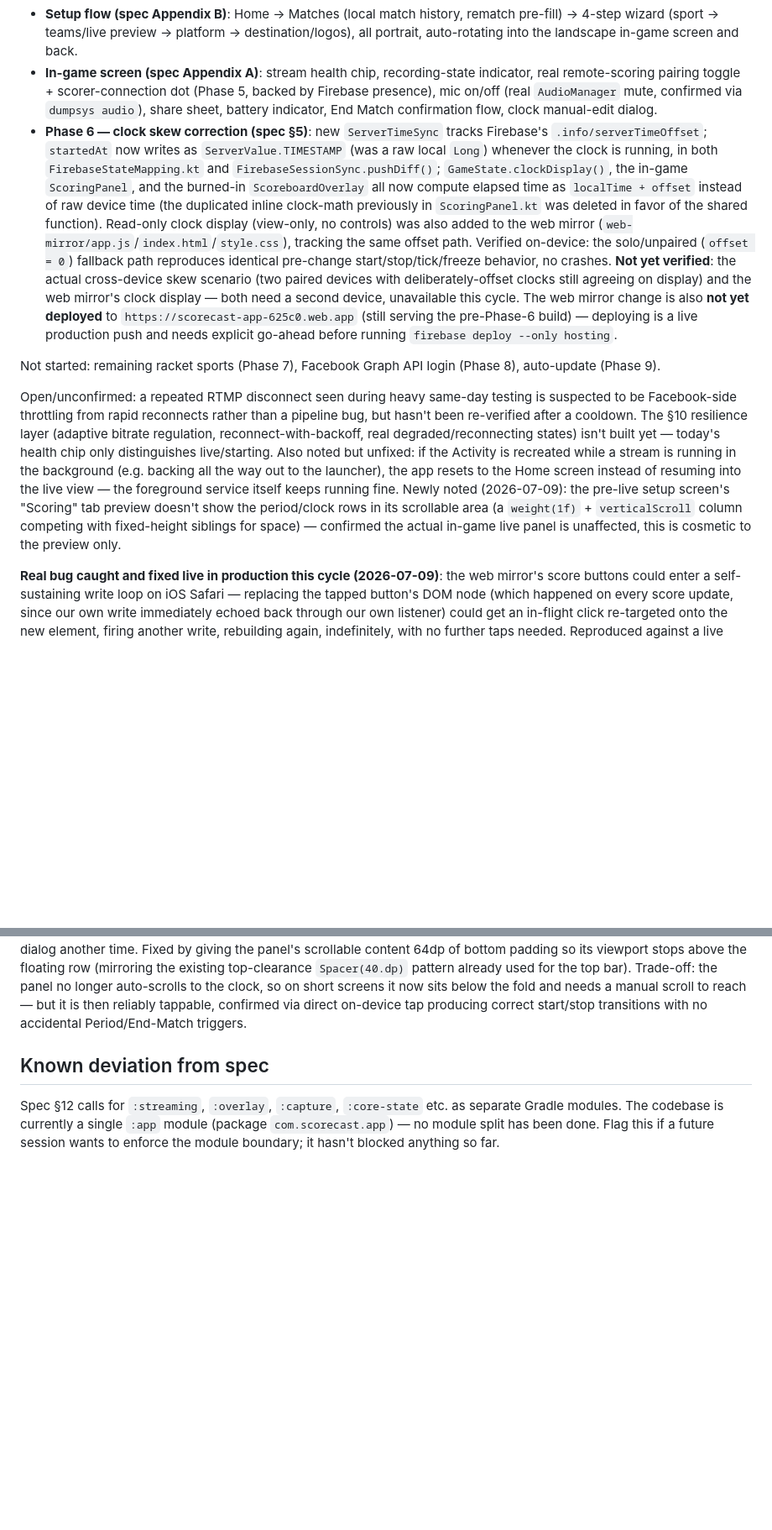
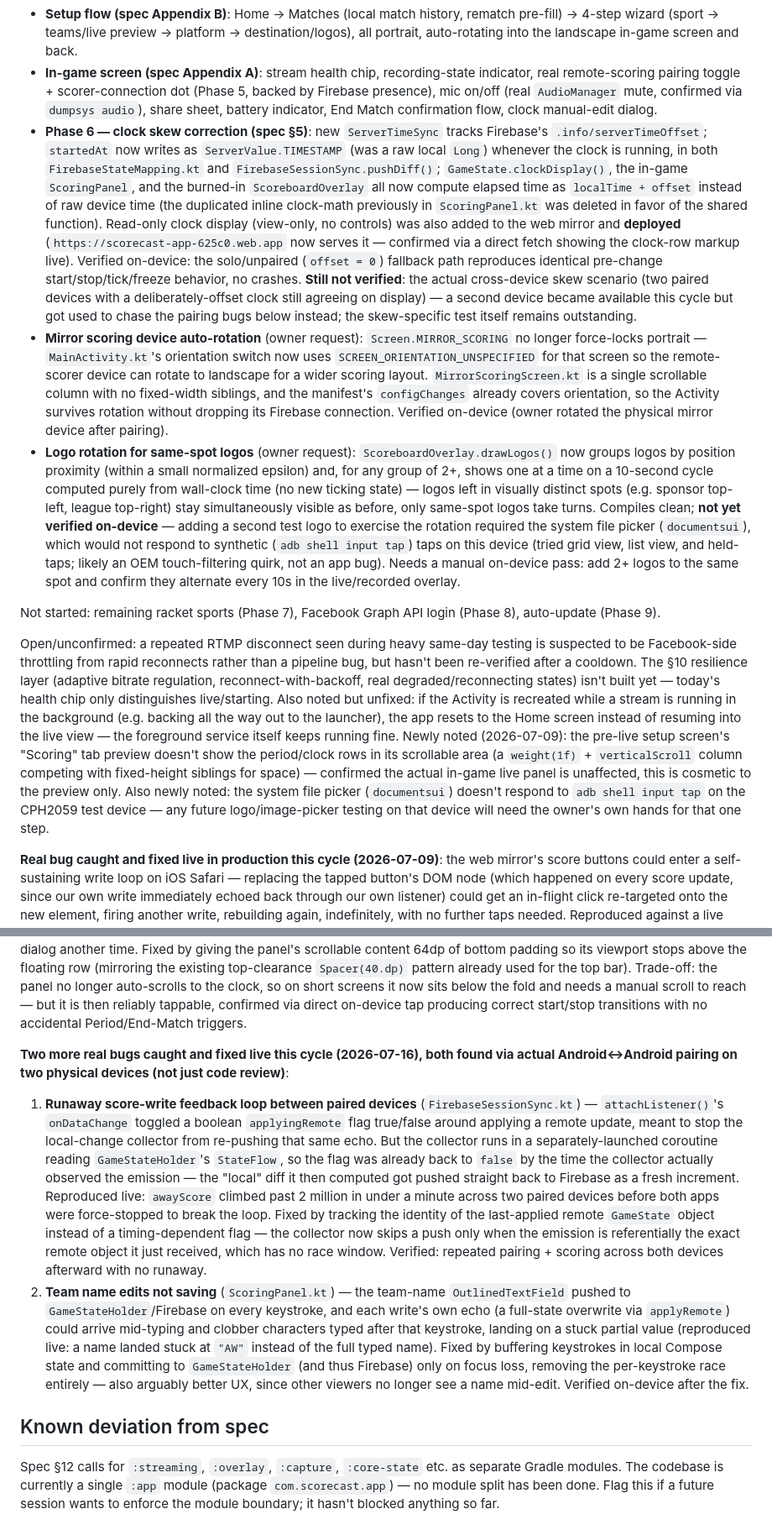
Before and after one commit to tatayandtech-pixel/scorecast, a Markdown page: CLAUDE.md, 2 parts joined by grey strips. Shown at 84% size. GitHub-like rendering; blank space fills up the shorter version.

Commit message:
docs: update CLAUDE.md status for pairing bugs, mirror rotation, logo rotation
Co-Authored-By: Claude Sonnet 5 <noreply@anthropic.com>

```diff
--- a/CLAUDE.md
+++ b/CLAUDE.md
@@ -10,15 +10,21 @@ Built and verified on-device:
 - **Phase 5 — QR pairing + Firebase sync, including a web mirror client**: main device generates a session QR + plain-text copyable code (`SessionHolder`/`SessionCode`); a second Android device scans it (`MirrorScanScreen`/`MirrorScoringScreen`, no camera/video access) via Firebase Realtime Database + Anonymous Auth (`FirebaseSessionSync`). **Beyond spec**: a static web client at `web-mirror/` (deployed to Firebase Hosting, free Spark tier, live at `https://scorecast-app-625c0.web.app`) lets a non-Android device (iPhone, laptop) join the same way via manual pairing-code entry instead of QR scanning — this has no corresponding section in `SCORECAST_SPEC.md`, flag if a future session wants it formalized there. Local-first throughout: `GameStateHolder`'s StateFlow (or the web client's own render state) stays the source of truth; network only pushes diffs. Scores/sets use atomic increments; everything else is last-write-wins via targeted field updates. `database.rules.json` enforces membership-gated, joinToken-validated access, including deletion by an existing member (used to clean up the session on End Match). Verified live end-to-end on real hardware: Android↔Android pairing, an actual iPhone joining the web mirror, and a real production bug caught and fixed live (see below).
 - **Setup flow (spec Appendix B)**: Home → Matches (local match history, rematch pre-fill) → 4-step wizard (sport → teams/live preview → platform → destination/logos), all portrait, auto-rotating into the landscape in-game screen and back.
 - **In-game screen (spec Appendix A)**: stream health chip, recording-state indicator, real remote-scoring pairing toggle + scorer-connection dot (Phase 5, backed by Firebase presence), mic on/off (real `AudioManager` mute, confirmed via `dumpsys audio`), share sheet, battery indicator, End Match confirmation flow, clock manual-edit dialog.
-- **Phase 6 — clock skew correction (spec §5)**: new `ServerTimeSync` tracks Firebase's `.info/serverTimeOffset`; `startedAt` now writes as `ServerValue.TIMESTAMP` (was a raw local `Long`) whenever the clock is running, in both `FirebaseStateMapping.kt` and `FirebaseSessionSync.pushDiff()`; `GameState.clockDisplay()`, the in-game `ScoringPanel`, and the burned-in `ScoreboardOverlay` all now compute elapsed time as `localTime + offset` instead of raw device time (the duplicated inline clock-math previously in `ScoringPanel.kt` was deleted in favor of the shared function). Read-only clock display (view-only, no controls) was also added to the web mirror (`web-mirror/app.js`/`index.html`/`style.css`), tracking the same offset path. Verified on-device: the solo/unpaired (`offset = 0`) fallback path reproduces identical pre-change start/stop/tick/freeze behavior, no crashes. **Not yet verified**: the actual cross-device skew scenario (two paired devices with deliberately-offset clocks still agreeing on display) and the web mirror's clock display — both need a second device, unavailable this cycle. The web mirror change is also **not yet deployed** to `https://scorecast-app-625c0.web.app` (still serving the pre-Phase-6 build) — deploying is a live production push and needs explicit go-ahead before running `firebase deploy --only hosting`.
+- **Phase 6 — clock skew correction (spec §5)**: new `ServerTimeSync` tracks Firebase's `.info/serverTimeOffset`; `startedAt` now writes as `ServerValue.TIMESTAMP` (was a raw local `Long`) whenever the clock is running, in both `FirebaseStateMapping.kt` and `FirebaseSessionSync.pushDiff()`; `GameState.clockDisplay()`, the in-game `ScoringPanel`, and the burned-in `ScoreboardOverlay` all now compute elapsed time as `localTime + offset` instead of raw device time (the duplicated inline clock-math previously in `ScoringPanel.kt` was deleted in favor of the shared function). Read-only clock display (view-only, no controls) was also added to the web mirror and **deployed** (`https://scorecast-app-625c0.web.app` now serves it — confirmed via a direct fetch showing the clock-row markup live). Verified on-device: the solo/unpaired (`offset = 0`) fallback path reproduces identical pre-change start/stop/tick/freeze behavior, no crashes. **Still not verified**: the actual cross-device skew scenario (two paired devices with a deliberately-offset clock still agreeing on display) — a second device became available this cycle but got used to chase the pairing bugs below instead; the skew-specific test itself remains outstanding.
+- **Mirror scoring device auto-rotation** (owner request): `Screen.MIRROR_SCORING` no longer force-locks portrait — `MainActivity.kt`'s orientation switch now uses `SCREEN_ORIENTATION_UNSPECIFIED` for that screen so the remote-scorer device can rotate to landscape for a wider scoring layout. `MirrorScoringScreen.kt` is a single scrollable column with no fixed-width siblings, and the manifest's `configChanges` already covers orientation, so the Activity survives rotation without dropping its Firebase connection. Verified on-device (owner rotated the physical mirror device after pairing).
+- **Logo rotation for same-spot logos** (owner request): `ScoreboardOverlay.drawLogos()` now groups logos by position proximity (within a small normalized epsilon) and, for any group of 2+, shows one at a time on a 10-second cycle computed purely from wall-clock time (no new ticking state) — logos left in visually distinct spots (e.g. sponsor top-left, league top-right) stay simultaneously visible as before, only same-spot logos take turns. Compiles clean; **not yet verified on-device** — adding a second test logo to exercise the rotation required the system file picker (`documentsui`), which would not respond to synthetic (`adb shell input tap`) taps on this device (tried grid view, list view, and held-taps; likely an OEM touch-filtering quirk, not an app bug). Needs a manual on-device pass: add 2+ logos to the same spot and confirm they alternate every 10s in the live/recorded overlay.
 
 Not started: remaining racket sports (Phase 7), Facebook Graph API login (Phase 8), auto-update (Phase 9).
 
-Open/unconfirmed: a repeated RTMP disconnect seen during heavy same-day testing is suspected to be Facebook-side throttling from rapid reconnects rather than a pipeline bug, but hasn't been re-verified after a cooldown. The §10 resilience layer (adaptive bitrate regulation, reconnect-with-backoff, real degraded/reconnecting states) isn't built yet — today's health chip only distinguishes live/starting. Also noted but unfixed: if the Activity is recreated while a stream is running in the background (e.g. backing all the way out to the launcher), the app resets to the Home screen instead of resuming into the live view — the foreground service itself keeps running fine. Newly noted (2026-07-09): the pre-live setup screen's "Scoring" tab preview doesn't show the period/clock rows in its scrollable area (a `weight(1f)` + `verticalScroll` column competing with fixed-height siblings for space) — confirmed the actual in-game live panel is unaffected, this is cosmetic to the preview only.
+Open/unconfirmed: a repeated RTMP disconnect seen during heavy same-day testing is suspected to be Facebook-side throttling from rapid reconnects rather than a pipeline bug, but hasn't been re-verified after a cooldown. The §10 resilience layer (adaptive bitrate regulation, reconnect-with-backoff, real degraded/reconnecting states) isn't built yet — today's health chip only distinguishes live/starting. Also noted but unfixed: if the Activity is recreated while a stream is running in the background (e.g. backing all the way out to the launcher), the app resets to the Home screen instead of resuming into the live view — the foreground service itself keeps running fine. Newly noted (2026-07-09): the pre-live setup screen's "Scoring" tab preview doesn't show the period/clock rows in its scrollable area (a `weight(1f)` + `verticalScroll` column competing with fixed-height siblings for space) — confirmed the actual in-game live panel is unaffected, this is cosmetic to the preview only. Also newly noted: the system file picker (`documentsui`) doesn't respond to `adb shell input tap` on the CPH2059 test device — any future logo/image-picker testing on that device will need the owner's own hands for that one step.
 
 **Real bug caught and fixed live in production this cycle (2026-07-09)**: the web mirror's score buttons could enter a self-sustaining write loop on iOS Safari — replacing the tapped button's DOM node (which happened on every score update, since our own write immediately echoed back through our own listener) could get an in-flight click re-targeted onto the new element, firing another write, rebuilding again, indefinitely, with no further taps needed. Reproduced against a live session (climbed into the tens of thousands within minutes), confirmed the Android app wasn't the source (force-stopped it mid-runaway, no effect — stopped only when the iPhone tab was closed), fixed by no longer rebuilding score buttons except when the sport actually changes, deployed, and verified stable with repeated taps landing exactly once each. Worth remembering as a general lesson for this codebase: never destructively rebuild a DOM element in direct response to its own click on that same event tick.
 
 **Real bug found and fixed on-device this cycle (2026-07-15)**: the in-game screen's sliding scoring panel (`LiveOverlay` in `MainActivity.kt`) had no bottom clearance from the fixed bottom-right action row (battery/Hide panel/End match), which is drawn on top of it. On a shorter-aspect-ratio physical device, the Period/Clock rows rendered underneath those floating buttons, and touch dispatch went to whichever floating element was on top instead of the intended clock control — reproduced live: a tap aimed at "Start" instead advanced the Period stepper once and opened the End Match confirmation dialog another time. Fixed by giving the panel's scrollable content 64dp of bottom padding so its viewport stops above the floating row (mirroring the existing top-clearance `Spacer(40.dp)` pattern already used for the top bar). Trade-off: the panel no longer auto-scrolls to the clock, so on short screens it now sits below the fold and needs a manual scroll to reach — but it is then reliably tappable, confirmed via direct on-device tap producing correct start/stop transitions with no accidental Period/End-Match triggers.
+
+**Two more real bugs caught and fixed live this cycle (2026-07-16), both found via actual Android↔Android pairing on two physical devices (not just code review)**:
+1. **Runaway score-write feedback loop between paired devices** (`FirebaseSessionSync.kt`) — `attachListener()`'s `onDataChange` toggled a boolean `applyingRemote` flag true/false around applying a remote update, meant to stop the local-change collector from re-pushing that same echo. But the collector runs in a separately-launched coroutine reading `GameStateHolder`'s `StateFlow`, so the flag was already back to `false` by the time the collector actually observed the emission — the "local" diff it then computed got pushed straight back to Firebase as a fresh increment. Reproduced live: `awayScore` climbed past 2 million in under a minute across two paired devices before both apps were force-stopped to break the loop. Fixed by tracking the identity of the last-applied remote `GameState` object instead of a timing-dependent flag — the collector now skips a push only when the emission is referentially the exact remote object it just received, which has no race window. Verified: repeated pairing + scoring across both devices afterward with no runaway.
+2. **Team name edits not saving** (`ScoringPanel.kt`) — the team-name `OutlinedTextField` pushed to `GameStateHolder`/Firebase on every keystroke, and each write's own echo (a full-state overwrite via `applyRemote`) could arrive mid-typing and clobber characters typed after that keystroke, landing on a stuck partial value (reproduced live: a name landed stuck at `"AW"` instead of the full typed name). Fixed by buffering keystrokes in local Compose state and committing to `GameStateHolder` (and thus Firebase) only on focus loss, removing the per-keystroke race entirely — also arguably better UX, since other viewers no longer see a name mid-edit. Verified on-device after the fix.
 
 ## Known deviation from spec
 Spec §12 calls for `:streaming`, `:overlay`, `:capture`, `:core-state` etc. as separate Gradle modules. The codebase is currently a single `:app` module (package `com.scorecast.app`) — no module split has been done. Flag this if a future session wants to enforce the module boundary; it hasn't blocked anything so far.
```
Also changed, not shown: other parts of CLAUDE.md (+1 -1 lines).
